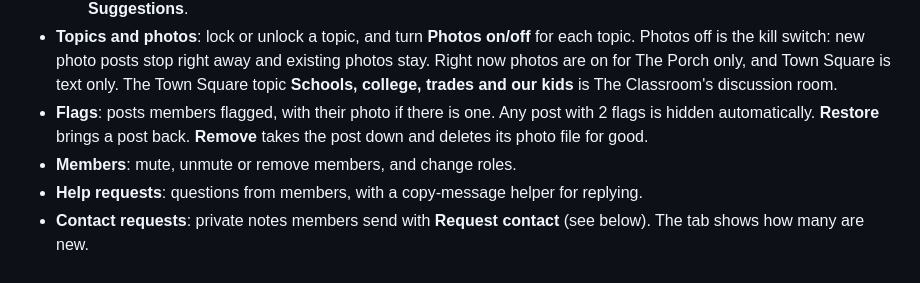
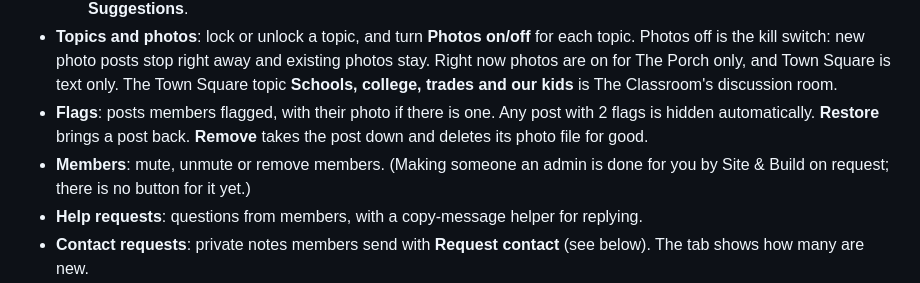
Before and after one commit to jamaalmiller/the-set, a Markdown page: ADMIN.md, the part around the change. Rendered like a GitHub page.

Commit message:
ADMIN.md: correct Members tab description

```diff
--- a/ADMIN.md
+++ b/ADMIN.md
@@ -15,7 +15,7 @@ Shows the number of members, muted members, join requests waiting, comments, pho
   - Members can't post Classroom listings; they send ideas through "Tell us about them", which lands in **Suggestions**.
 - **Topics and photos**: lock or unlock a topic, and turn **Photos on/off** for each topic. Photos off is the kill switch: new photo posts stop right away and existing photos stay. Right now photos are on for The Porch only, and Town Square is text only. The Town Square topic **Schools, college, trades and our kids** is The Classroom's discussion room.
 - **Flags**: posts members flagged, with their photo if there is one. Any post with 2 flags is hidden automatically. **Restore** brings a post back. **Remove** takes the post down and deletes its photo file for good.
-- **Members**: mute, unmute or remove members, and change roles.
+- **Members**: mute, unmute or remove members. (Making someone an admin is done for you by Site & Build on request; there is no button for it yet.)
 - **Help requests**: questions from members, with a copy-message helper for replying.
 - **Contact requests**: private notes members send with **Request contact** (see below). The tab shows how many are new.
 - **Suggestions**: ideas members sent in.
```
